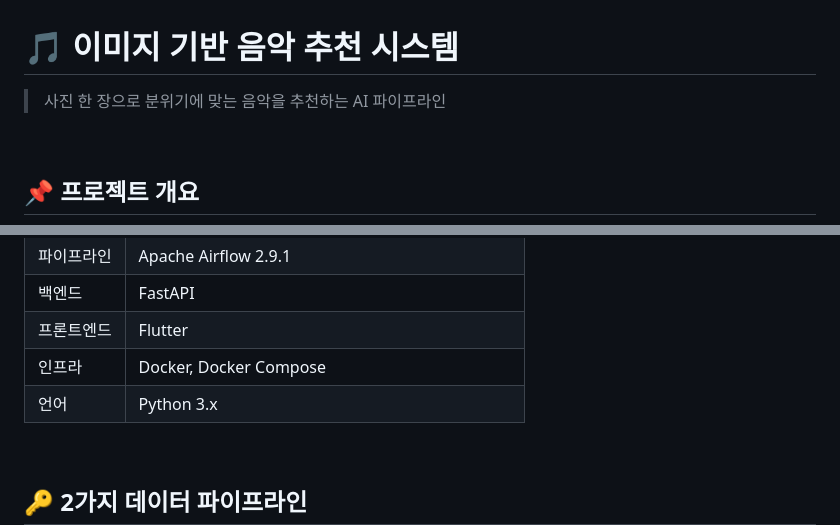
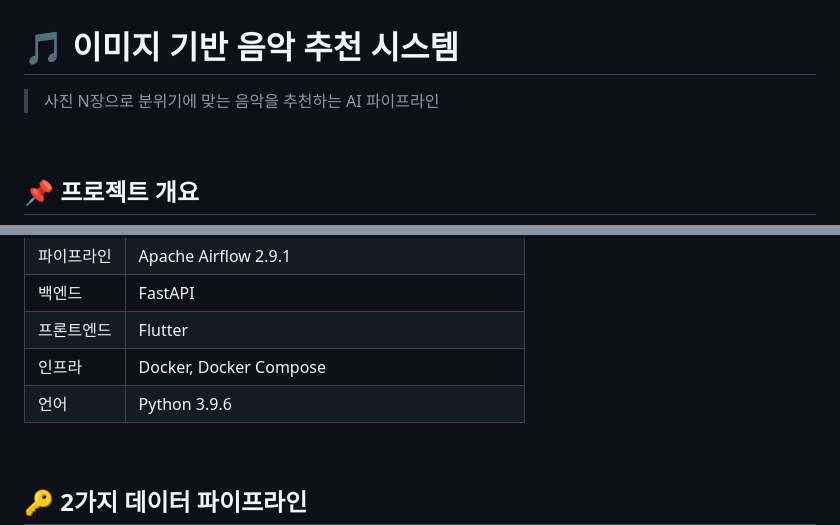
Before and after one commit to tnalsee/music-recommendation-system, a Markdown page: README.md, 2 parts joined by grey strips. Rendered like a GitHub page.

Commit message:
docs: update README

```diff
--- a/README.md
+++ b/README.md
@@ -1,6 +1,6 @@
 # 🎵 이미지 기반 음악 추천 시스템
 
-> 사진 한 장으로 분위기에 맞는 음악을 추천하는 AI 파이프라인
+> 사진 N장으로 분위기에 맞는 음악을 추천하는 AI 파이프라인
 
 <br>
 
@@ -66,7 +66,7 @@ music-recommend-system/
 | 백엔드 | FastAPI |
 | 프론트엔드 | Flutter |
 | 인프라 | Docker, Docker Compose |
-| 언어 | Python 3.x |
+| 언어 | Python 3.9.6 |
 
 <br>
 
```
